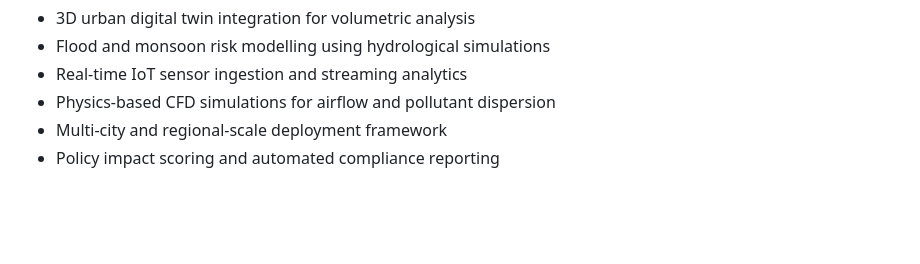
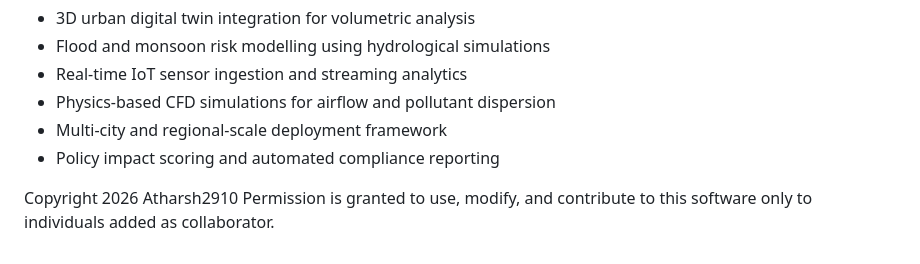
Before and after one commit to Atharsh2910/IndiEM--Urban-Digital-Twin, a Markdown page: README.md, the part around the change. Drawn GitHub-style; blank space fills up the shorter version.

```diff
--- a/README.md
+++ b/README.md
@@ -189,3 +189,7 @@ The following enhancements are planned for future iterations of the platform:
 - Physics-based CFD simulations for airflow and pollutant dispersion
 - Multi-city and regional-scale deployment framework
 - Policy impact scoring and automated compliance reporting
+
+Copyright 2026 Atharsh2910
+Permission is granted to use, modify, and contribute to this software
+only to individuals added as collaborator.
```
